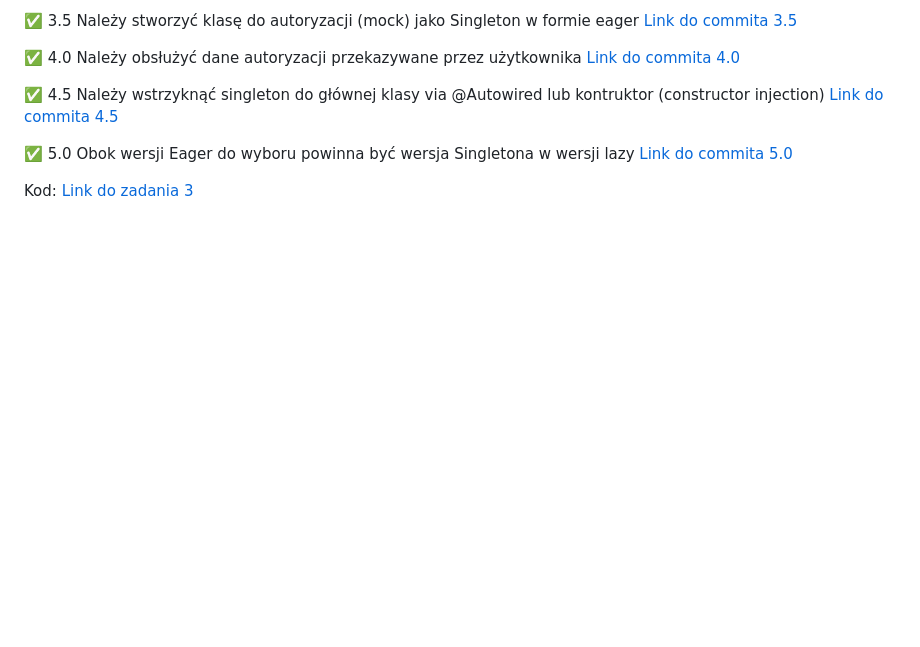
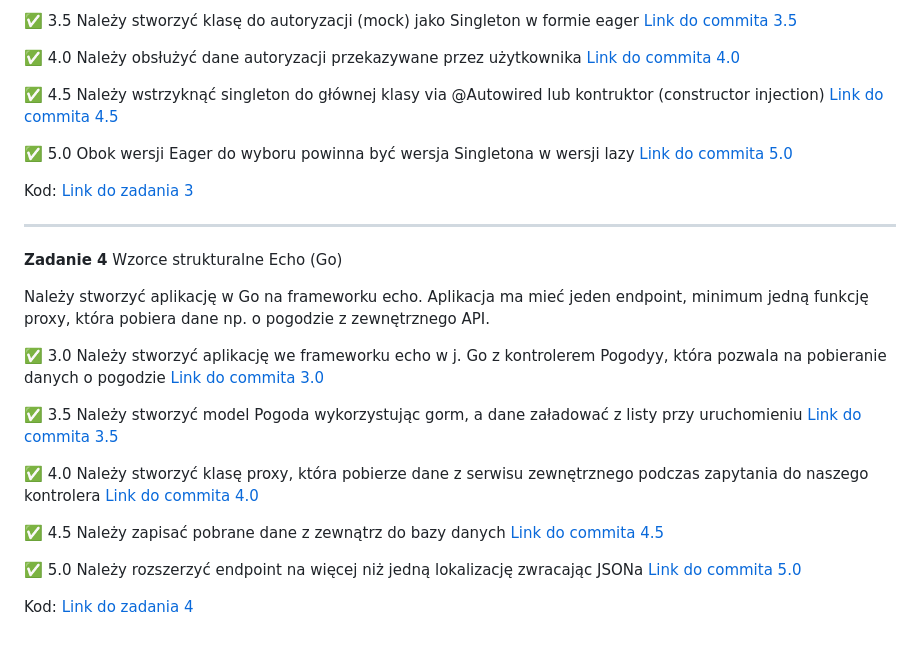
Before and after one commit to nixpl/object-oriented-design-exercises, a Markdown page: README.md, the part around the change. Rendered like a GitHub page; blank space fills up the shorter version.

Commit message:
docs: update main README with task 4 details

```diff
--- a/README.md
+++ b/README.md
@@ -52,3 +52,22 @@ Proszę stworzyć prosty serwis do autoryzacji, który zasymuluje autoryzację u
 ✅ 5.0 Obok wersji Eager do wyboru powinna być wersja Singletona w wersji lazy [Link do commita 5.0](https://github.com/nixpl/object-oriented-design-exercises/commit/5e6abef)
 
 Kod: [Link do zadania 3](./3)
+
+---
+
+**Zadanie 4** Wzorce strukturalne
+Echo (Go)
+
+Należy stworzyć aplikację w Go na frameworku echo. Aplikacja ma mieć jeden endpoint, minimum jedną funkcję proxy, która pobiera dane np. o pogodzie z zewnętrznego API.
+
+✅ 3.0 Należy stworzyć aplikację we frameworku echo w j. Go z kontrolerem Pogodyy, która pozwala na pobieranie danych o pogodzie [Link do commita 3.0](https://github.com/nixpl/object-oriented-design-exercises/commit/628198d)
+
+✅ 3.5 Należy stworzyć model Pogoda wykorzystując gorm, a dane załadować z listy przy uruchomieniu [Link do commita 3.5](https://github.com/nixpl/object-oriented-design-exercises/commit/c78d1bf)
+
+✅ 4.0 Należy stworzyć klasę proxy, która pobierze dane z serwisu zewnętrznego podczas zapytania do naszego kontrolera [Link do commita 4.0](https://github.com/nixpl/object-oriented-design-exercises/commit/777db11)
+
+✅ 4.5 Należy zapisać pobrane dane z zewnątrz do bazy danych [Link do commita 4.5](https://github.com/nixpl/object-oriented-design-exercises/commit/183fbe8)
+
+✅ 5.0 Należy rozszerzyć endpoint na więcej niż jedną lokalizację zwracając JSONa [Link do commita 5.0](https://github.com/nixpl/object-oriented-design-exercises/commit/55e68e0)
+
+Kod: [Link do zadania 4](./4)
```
